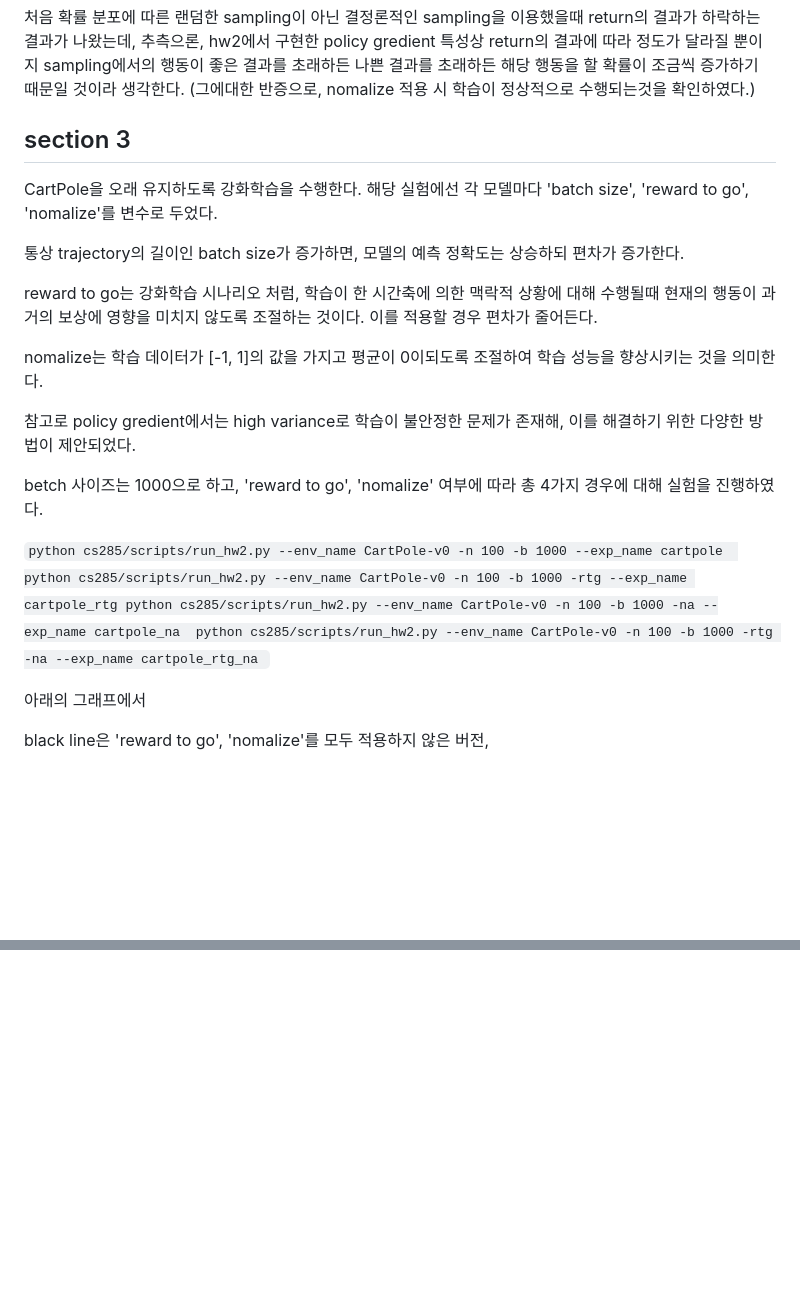
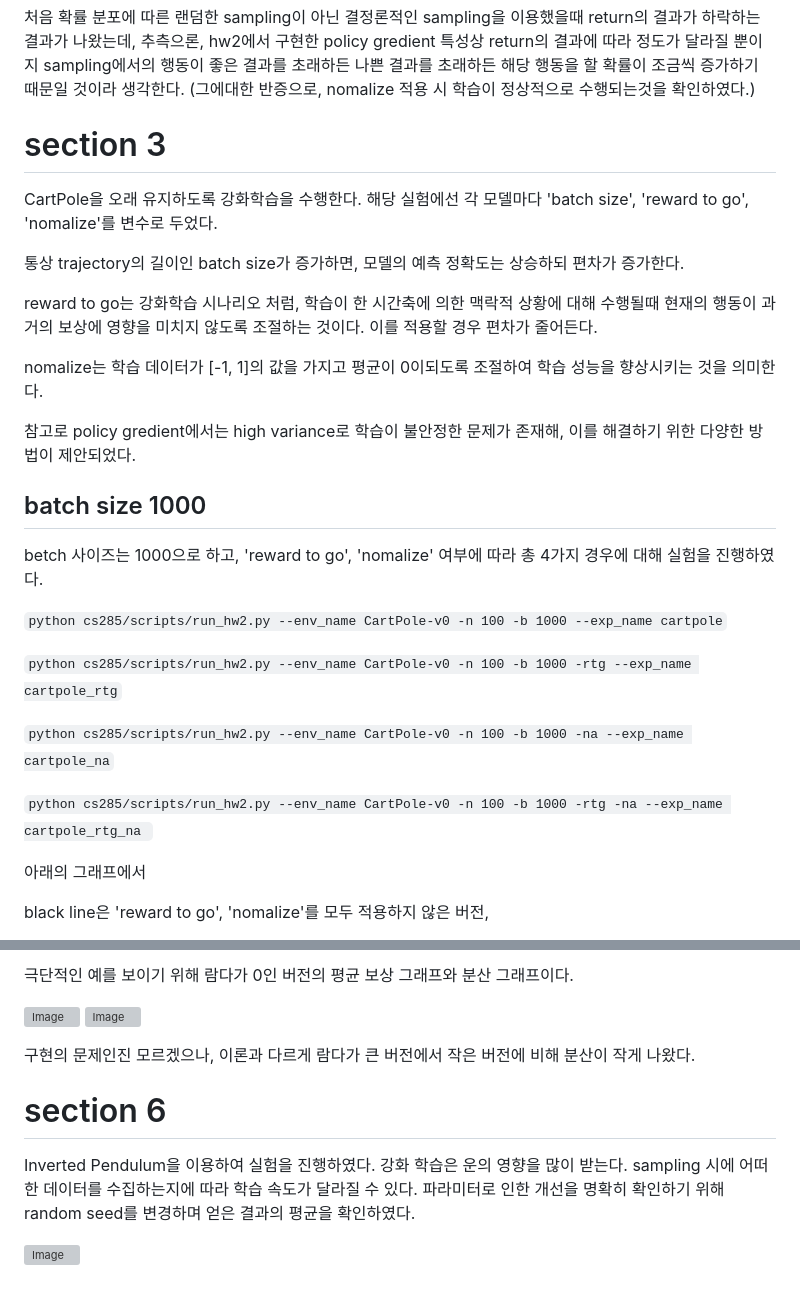
Before and after one commit to YounDaHee/homework_fall2023, a Markdown page: hw2/README.md, 2 parts joined by grey strips. GitHub-like rendering; blank space fills up the shorter version; grey boxes are pictures that could not be loaded.

```diff
--- a/hw2/README.md
+++ b/hw2/README.md
@@ -9,7 +9,7 @@
 추측으론, hw2에서 구현한 policy gredient 특성상 return의 결과에 따라 정도가 달라질 뿐이지 sampling에서의 행동이 좋은 결과를 초래하든 나쁜 결과를 초래하든 해당 행동을 할 확률이 조금씩 증가하기 때문일 것이라 생각한다.
 (그에대한 반증으로, nomalize 적용 시 학습이 정상적으로 수행되는것을 확인하였다.)
 
-## section 3
+# section 3
 CartPole을 오래 유지하도록 강화학습을 수행한다.
 해당 실험에선 각 모델마다 'batch size', 'reward to go', 'nomalize'를 변수로 두었다.
 
@@ -21,12 +21,17 @@ nomalize는 학습 데이터가 [-1, 1]의 값을 가지고 평균이 0이되도
 
 참고로 policy gredient에서는 high variance로 학습이 불안정한 문제가 존재해, 이를 해결하기 위한 다양한 방법이 제안되었다.
 
+## batch size 1000
+
 betch 사이즈는 1000으로 하고, 'reward to go', 'nomalize' 여부에 따라 총 4가지 경우에 대해 실험을 진행하였다.
 
-`python cs285/scripts/run_hw2.py --env_name CartPole-v0 -n 100 -b 1000 --exp_name cartpole
- python cs285/scripts/run_hw2.py --env_name CartPole-v0 -n 100 -b 1000 -rtg --exp_name cartpole_rtg
- python cs285/scripts/run_hw2.py --env_name CartPole-v0 -n 100 -b 1000 -na --exp_name cartpole_na
- python cs285/scripts/run_hw2.py --env_name CartPole-v0 -n 100 -b 1000 -rtg -na --exp_name cartpole_rtg_na `
+`python cs285/scripts/run_hw2.py --env_name CartPole-v0 -n 100 -b 1000 --exp_name cartpole`
+
+`python cs285/scripts/run_hw2.py --env_name CartPole-v0 -n 100 -b 1000 -rtg --exp_name cartpole_rtg`
+
+ `python cs285/scripts/run_hw2.py --env_name CartPole-v0 -n 100 -b 1000 -na --exp_name cartpole_na`
+
+ `python cs285/scripts/run_hw2.py --env_name CartPole-v0 -n 100 -b 1000 -rtg -na --exp_name cartpole_rtg_na `
 
  아래의 그래프에서
 
@@ -60,0 +126,14 @@ betch 사이즈는 1000으로 하고, 'reward to go', 'nomalize' 여부에 따
+극단적인 예를 보이기 위해 람다가 0인 버전의 평균 보상 그래프와 분산 그래프이다.
+
+![Image](https://github.com/user-attachments/assets/f754b0ad-c932-40a0-b2d0-e9da2452b7d7)
+![Image](https://github.com/user-attachments/assets/2f7f2701-fa4c-4dce-886a-8113f1f1ea5e)
+
+구현의 문제인진 모르겠으나, 이론과 다르게 람다가 큰 버전에서 작은 버전에 비해 분산이 작게 나왔다.
+
+# section 6
+Inverted Pendulum을 이용하여 실험을 진행하였다.
+강화 학습은 운의 영향을 많이 받는다.
+sampling 시에 어떠한 데이터를 수집하는지에 따라 학습 속도가 달라질 수 있다.
+파라미터로 인한 개선을 명확히 확인하기 위해 random seed를 변경하며 얻은 결과의 평균을 확인하였다.
+
+![Image](https://github.com/user-attachments/assets/9eb7a570-15a1-4b79-a282-5ef15c70645d)
```
Also changed, not shown: other parts of hw2/README.md (+64 -4 lines).
